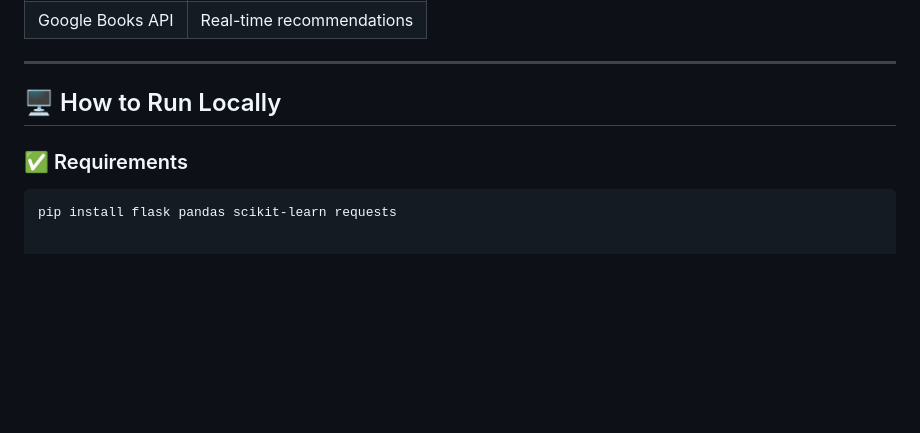
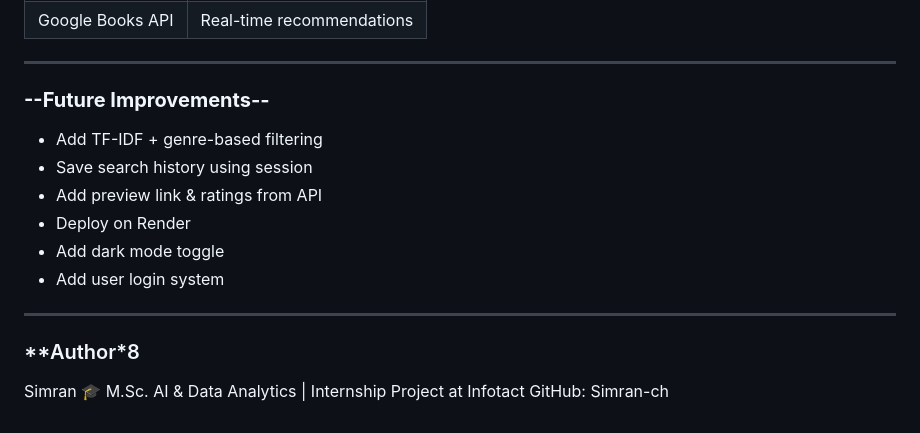
Before and after one commit to Simran-ch/Infotact_Project_02, a Markdown page: README.md, the part around the change printed below. GitHub-like rendering; blank space fills up the shorter version.

````diff
--- a/README.md
+++ b/README.md
@@ -104,9 +72,17 @@ This system allows users to:
 
 ---
 
-## 🖥️ How to Run Locally
+### **--Future Improvements--**
+- Add TF-IDF + genre-based filtering
+- Save search history using session
+- Add preview link & ratings from API
+- Deploy on Render
+- Add dark mode toggle
+- Add user login system
 
-### ✅ Requirements
+---
 
-```bash
-pip install flask pandas scikit-learn requests
+### **Author*8
+Simran
+🎓 M.Sc. AI & Data Analytics | Internship Project at Infotact
+GitHub: Simran-ch
````
Also changed, not shown: other parts of README.md (+12 -44 lines).
